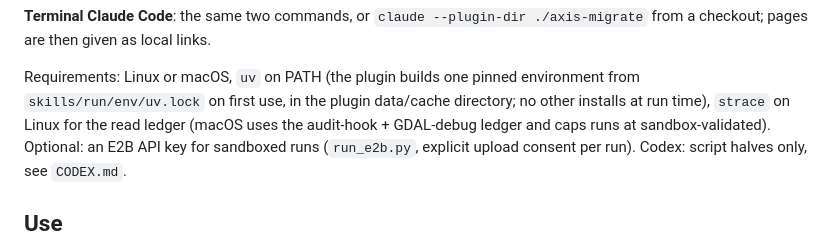
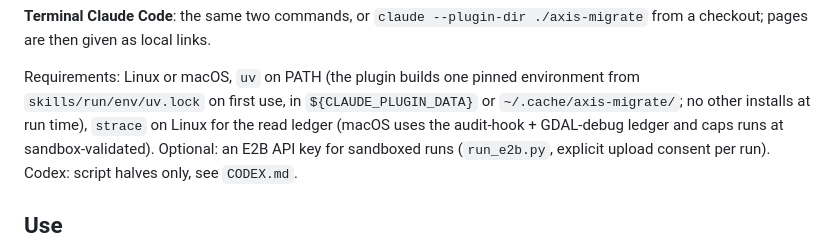
Before and after one commit to najahpokkiri/axis-migrate, a Markdown page: axis-migrate/README.md, the part around the change. Rendered like a GitHub page.

Commit message:
Preflight step (axpy --doctor) in /migrate; CODEX/README: environment lives in the plugin data/cache dir
Co-Authored-By: Claude Opus 5.5 <noreply@anthropic.com>

```diff
--- a/axis-migrate/README.md
+++ b/axis-migrate/README.md
@@ -24,7 +24,7 @@ scans.
 given as local links.
 
 Requirements: Linux or macOS, `uv` on PATH (the plugin builds one pinned environment from `skills/run/env/uv.lock`
-on first use, in the plugin data/cache directory; no other installs at run time), `strace` on Linux for the read
+on first use, in `${CLAUDE_PLUGIN_DATA}` or `~/.cache/axis-migrate/`; no other installs at run time), `strace` on Linux for the read
 ledger (macOS uses the audit-hook + GDAL-debug ledger and caps runs at sandbox-validated). Optional: an E2B API key for
 sandboxed runs (`run_e2b.py`, explicit upload consent per run). Codex: script halves only, see `CODEX.md`.
 
```
Also changed, not shown: axis-migrate/CODEX.md (+4 -4 lines), axis-migrate/commands/migrate.md (+2 -0 lines).
